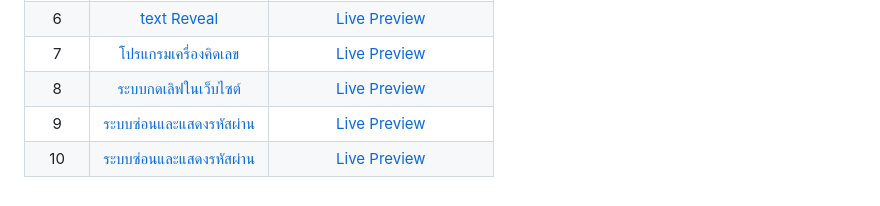
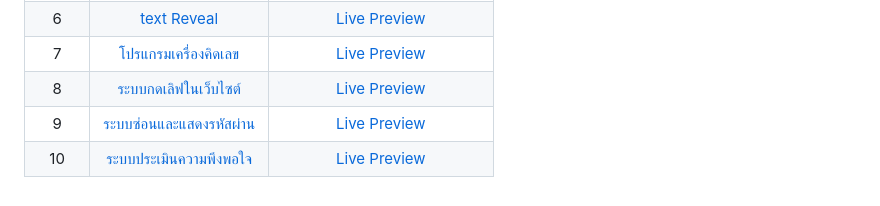
Before and after one commit to cheevash/javascript-Project, a Markdown page: README.md, the part around the change. Rendered like a GitHub page.

```diff
--- a/README.md
+++ b/README.md
@@ -13,4 +13,4 @@
 |   7  | [โปรแกรมเครื่องคิดเลข](https://github.com/cheevash/javascript-Project/tree/main/7%20calculator)|[Live Preview](https://silver-scone-a9fc5b.netlify.app/)|
 |   8  | [ระบบกดเลิฟในเว็บไซต์](https://github.com/cheevash/javascript-Project/tree/main/8%20%E0%B8%A3%E0%B8%B0%E0%B8%9A%E0%B8%9A%E0%B8%81%E0%B8%94%E0%B9%80%E0%B8%A5%E0%B8%B4%E0%B8%9F%E0%B9%83%E0%B8%99%E0%B9%80%E0%B8%A7%E0%B9%87%E0%B8%9A%E0%B9%84%E0%B8%8B%E0%B8%95%E0%B9%8C)|[Live Preview](https://luminous-kitten-221f56.netlify.app/)|
 |   9  | [ระบบซ่อนและแสดงรหัสผ่าน](https://github.com/cheevash/javascript-Project/tree/main/9%20%E0%B8%A3%E0%B8%B0%E0%B8%9A%E0%B8%9A%E0%B8%8B%E0%B9%88%E0%B8%AD%E0%B8%99%E0%B9%81%E0%B8%A5%E0%B8%B0%E0%B9%81%E0%B8%AA%E0%B8%94%E0%B8%87%E0%B8%A3%E0%B8%AB%E0%B8%B1%E0%B8%AA%E0%B8%9C%E0%B9%88%E0%B8%B2%E0%B8%99)|[Live Preview](https://66c3e80ebd87f17377eefbc8--iridescent-cat-db93e9.netlify.app/)|
-|   10  | [ระบบซ่อนและแสดงรหัสผ่าน](https://github.com/cheevash/javascript-Project/tree/main/WorkShop%2010%20%E0%B8%A3%E0%B8%B0%E0%B8%9A%E0%B8%9A%E0%B8%9B%E0%B8%A3%E0%B8%B0%E0%B9%80%E0%B8%A1%E0%B8%B4%E0%B8%99%E0%B8%84%E0%B8%A7%E0%B8%B2%E0%B8%A1%E0%B8%9E%E0%B8%B6%E0%B8%87%E0%B8%9E%E0%B8%AD%E0%B9%83%E0%B8%88)|[Live Preview](https://66c5695b9bc529c19d18fe80--startling-meringue-b56154.netlify.app/)|
+|   10  | [ระบบประเมินความพึงพอใจ](https://github.com/cheevash/javascript-Project/tree/main/WorkShop%2010%20%E0%B8%A3%E0%B8%B0%E0%B8%9A%E0%B8%9A%E0%B8%9B%E0%B8%A3%E0%B8%B0%E0%B9%80%E0%B8%A1%E0%B8%B4%E0%B8%99%E0%B8%84%E0%B8%A7%E0%B8%B2%E0%B8%A1%E0%B8%9E%E0%B8%B6%E0%B8%87%E0%B8%9E%E0%B8%AD%E0%B9%83%E0%B8%88)|[Live Preview](https://66c5695b9bc529c19d18fe80--startling-meringue-b56154.netlify.app/)|
```
